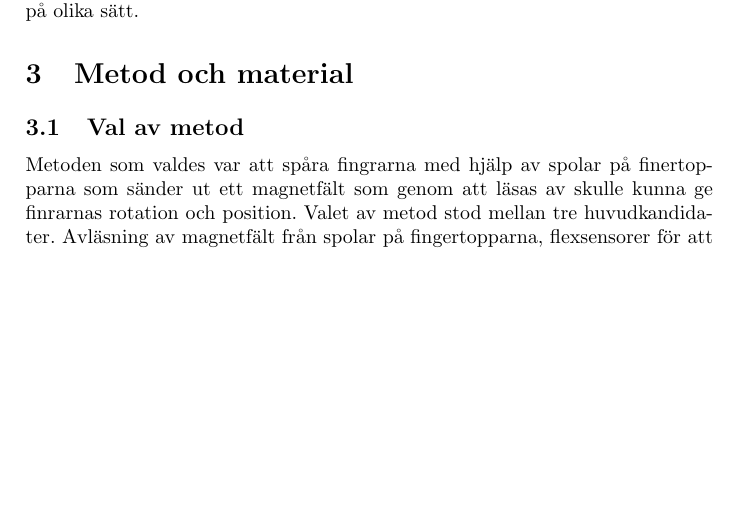
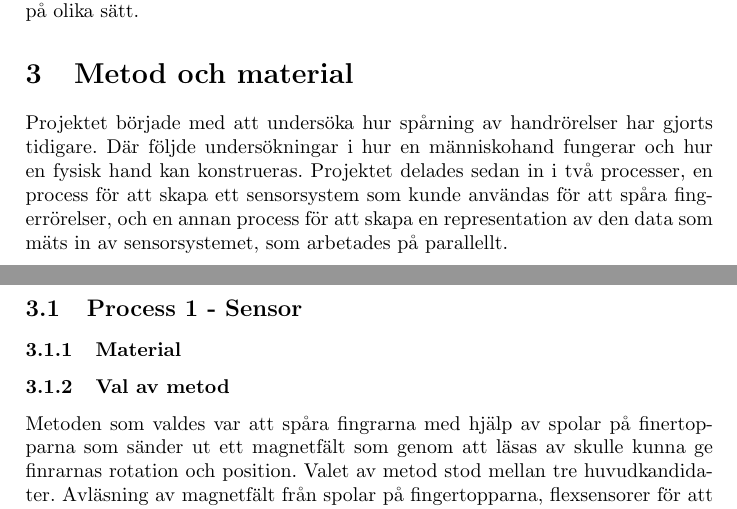
Before and after one commit to abbjondam/handroid, a LaTeX paper (Rapport/main.tex): part of page 7 of 20 before the commit and two parts of pages 7 and 8 of 20 after it, the two joined at a grey line, cut so that both start at the same text, the shorter picture padded with empty space. Compiled offline with pdfLaTeX.

Commit message:
Formatering

```diff
--- a/Rapport/main.tex
+++ b/Rapport/main.tex
@@ -187,7 +187,17 @@
 
     \section{Metod och material}
 
-    \subsection{Val av metod}
+
+    Projektet började med att undersöka hur spårning av handrörelser har gjorts tidigare.
+    Där följde undersökningar i hur en människohand fungerar och hur en fysisk hand kan konstrueras.
+    Projektet delades sedan in i två processer, en process för att skapa ett sensorsystem som kunde användas för att spåra fingerrörelser,
+    och en annan process för att skapa en representation av den data som mäts in av sensorsystemet, som arbetades på parallellt.
+
+    \subsection{Process 1 - Sensor}
+
+    \subsubsection{Material}
+
+    \subsubsection{Val av metod}
     Metoden som valdes var att spåra fingrarna med hjälp av spolar på finertopparna som
     sänder ut ett magnetfält som genom att läsas av skulle kunna ge finrarnas rotation
     och position. Valet av metod stod mellan tre huvudkandidater. Avläsning av magnetfält
```
Also changed, not shown: Rapport/main.bbl, Rapport/main.tex (15 more changed lines), 6 other files.
